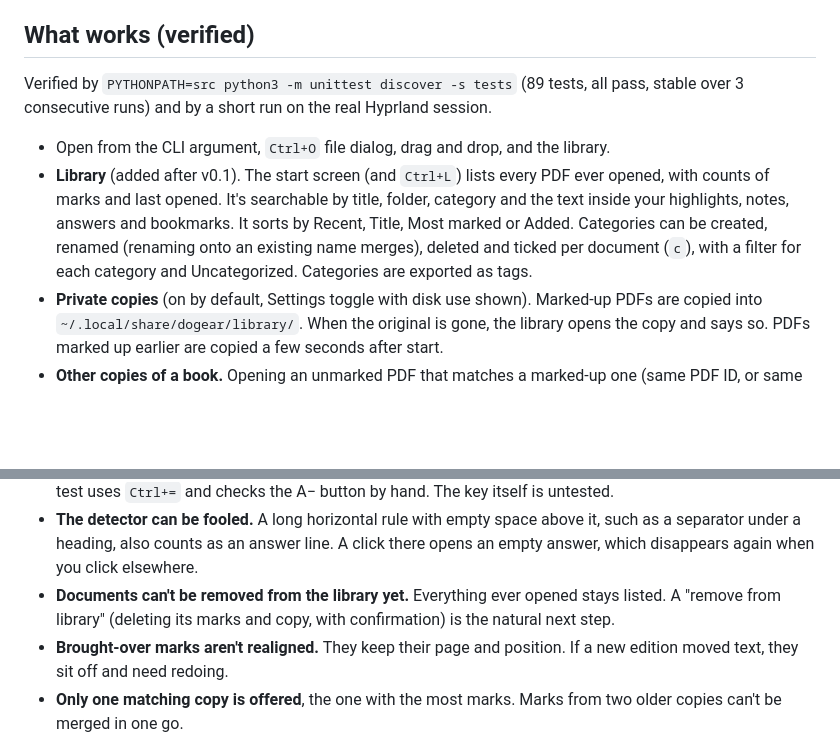
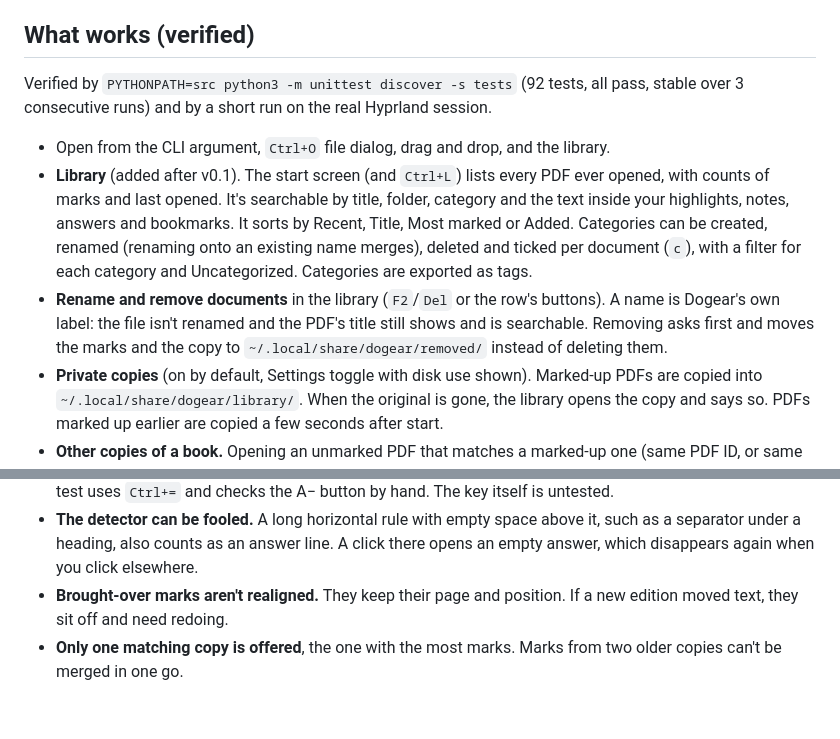
Before and after one commit to ninepointlabs/dogear, a Markdown page: STATUS.md, 2 parts joined by grey strips. Rendered like a GitHub page; blank space fills up the shorter version.

```diff
--- a/STATUS.md
+++ b/STATUS.md
@@ -14,11 +14,12 @@ Needs only Arch's `pyside6` package, which is already installed on this machine
 
 ## What works (verified)
 
-Verified by `PYTHONPATH=src python3 -m unittest discover -s tests` (89 tests, all pass,
+Verified by `PYTHONPATH=src python3 -m unittest discover -s tests` (92 tests, all pass,
 stable over 3 consecutive runs) and by a short run on the real Hyprland session.
 
 - Open from the CLI argument, `Ctrl+O` file dialog, drag and drop, and the library.
 - **Library** (added after v0.1). The start screen (and `Ctrl+L`) lists every PDF ever opened, with counts of marks and last opened. It's searchable by title, folder, category and the text inside your highlights, notes, answers and bookmarks. It sorts by Recent, Title, Most marked or Added. Categories can be created, renamed (renaming onto an existing name merges), deleted and ticked per document (`c`), with a filter for each category and Uncategorized. Categories are exported as tags.
+- **Rename and remove documents** in the library (`F2`/`Del` or the row's buttons). A name is Dogear's own label: the file isn't renamed and the PDF's title still shows and is searchable. Removing asks first and moves the marks and the copy to `~/.local/share/dogear/removed/` instead of deleting them.
 - **Private copies** (on by default, Settings toggle with disk use shown). Marked-up PDFs are copied into `~/.local/share/dogear/library/`. When the original is gone, the library opens the copy and says so. PDFs marked up earlier are copied a few seconds after start.
 - **Other copies of a book.** Opening an unmarked PDF that matches a marked-up one (same PDF ID, or same name apart from versions and dates, with page counts within about 5%) offers to bring the marks over. Checked on the real Ruhi Book 3 editions 2.1.1 → 2.2.1, which have different IDs and the same page count.
 - Remembers page, scroll offset, zoom and fit-width per file. The smoke test closes and reopens a file and checks the page and zoom.
@@ -52,7 +53,6 @@ stable over 3 consecutive runs) and by a short run on the real Hyprland session.
 - **Answers don't appear in the sidebar or in search.** They're on the page and in the export.
 - **`Ctrl+-` isn't covered by the automated test.** The offscreen test platform doesn't deliver that key, so the test uses `Ctrl+=` and checks the A− button by hand. The key itself is untested.
 - **The detector can be fooled.** A long horizontal rule with empty space above it, such as a separator under a heading, also counts as an answer line. A click there opens an empty answer, which disappears again when you click elsewhere.
-- **Documents can't be removed from the library yet.** Everything ever opened stays listed. A "remove from library" (deleting its marks and copy, with confirmation) is the natural next step.
 - **Brought-over marks aren't realigned.** They keep their page and position. If a new edition moved text, they sit off and need redoing.
 - **Only one matching copy is offered**, the one with the most marks. Marks from two older copies can't be merged in one go.
 - **Library search reads every annotation file on each keystroke.** That's instant for dozens of documents. With hundreds it may need an index.
```
Also changed, not shown: README.md (+16 -3 lines).
